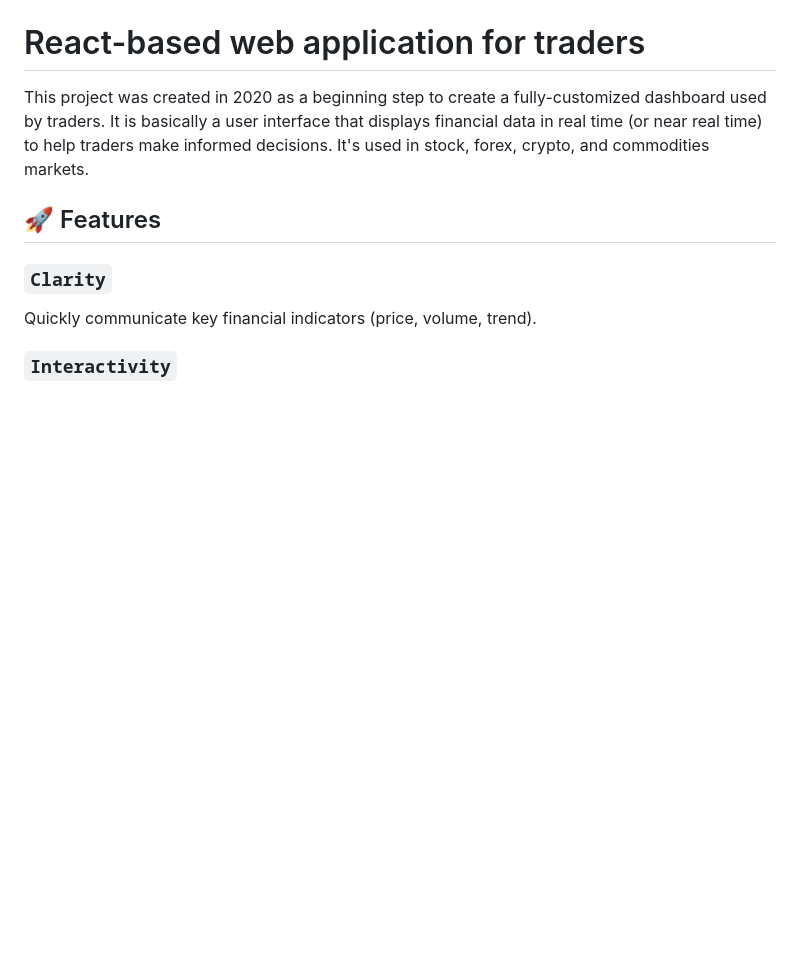
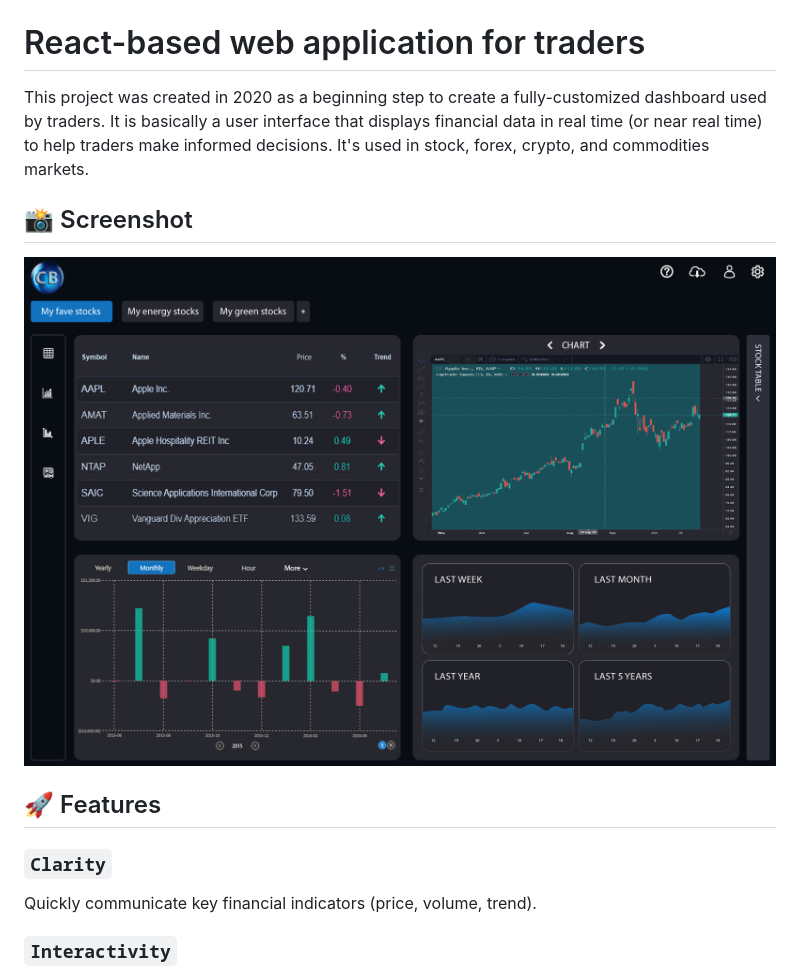
Before and after one commit to PegahYmd/crystalball-dashboard, a Markdown page: README.md, the part around the change. GitHub-like rendering; pictures changed too: dashboard.jpg (added); blank space fills up the shorter version.

Commit message:
landing page ui image

```diff
--- a/README.md
+++ b/README.md
@@ -1,6 +1,11 @@
 # React-based web application for traders
 
 This project was created in 2020 as a beginning step to create a fully-customized dashboard used by traders. It is basically a user interface that displays financial data in real time (or near real time) to help traders make informed decisions. It's used in stock, forex, crypto, and commodities markets.
+
+## 📸 Screenshot
+
+![Dashboard Preview](./dashboard.jpg)
+
 
 ## 🚀 Features
 
```
